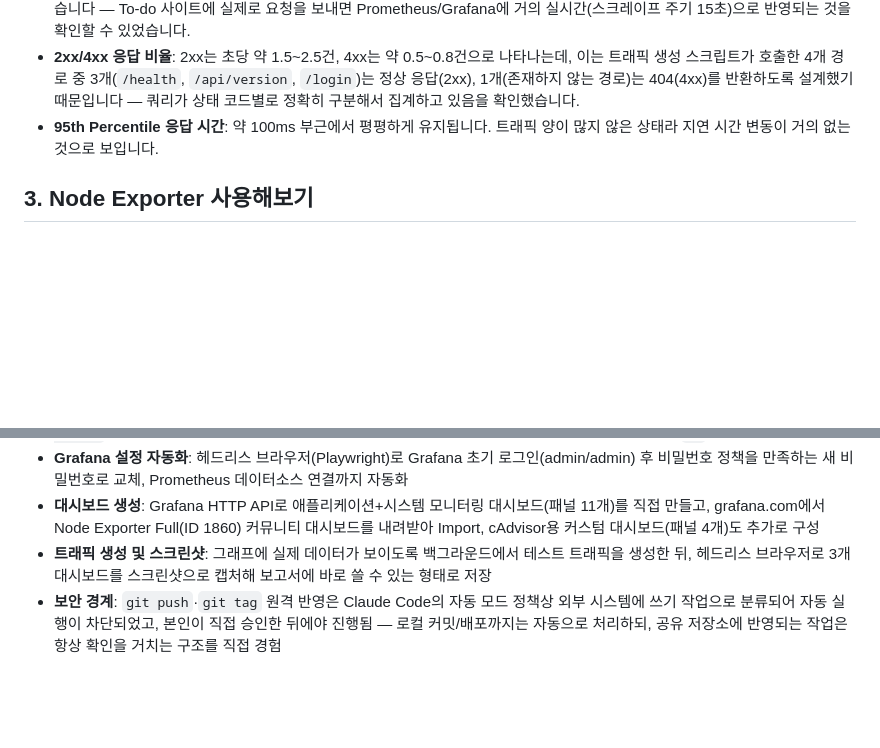
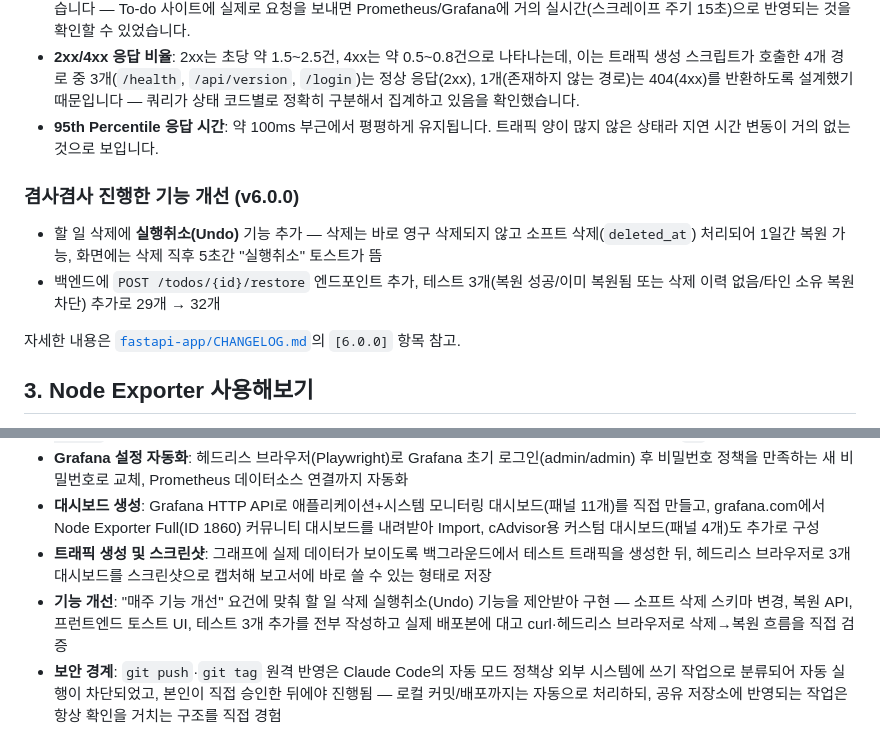
Before and after one commit to kimcanal/FASTAPI-TODOs, a Markdown page: Report/Week7/README.md, 2 parts joined by grey strips. GitHub-like rendering; blank space fills up the shorter version.

Commit message:
Document the v6.0.0 undo-delete feature in the Week 7 report
Co-Authored-By: Claude Sonnet 5 <noreply@anthropic.com>

```diff
--- a/Report/Week7/README.md
+++ b/Report/Week7/README.md
@@ -25,6 +25,13 @@
 - **2xx/4xx 응답 비율**: 2xx는 초당 약 1.5~2.5건, 4xx는 약 0.5~0.8건으로 나타나는데, 이는 트래픽 생성 스크립트가 호출한 4개 경로 중 3개(`/health`, `/api/version`, `/login`)는 정상 응답(2xx), 1개(존재하지 않는 경로)는 404(4xx)를 반환하도록 설계했기 때문입니다 — 쿼리가 상태 코드별로 정확히 구분해서 집계하고 있음을 확인했습니다.
 - **95th Percentile 응답 시간**: 약 100ms 부근에서 평평하게 유지됩니다. 트래픽 양이 많지 않은 상태라 지연 시간 변동이 거의 없는 것으로 보입니다.
 
+### 겸사겸사 진행한 기능 개선 (v6.0.0)
+
+- 할 일 삭제에 **실행취소(Undo)** 기능 추가 — 삭제는 바로 영구 삭제되지 않고 소프트 삭제(`deleted_at`) 처리되어 1일간 복원 가능, 화면에는 삭제 직후 5초간 "실행취소" 토스트가 뜸
+- 백엔드에 `POST /todos/{id}/restore` 엔드포인트 추가, 테스트 3개(복원 성공/이미 복원됨 또는 삭제 이력 없음/타인 소유 복원 차단) 추가로 29개 → 32개
+
+자세한 내용은 [`fastapi-app/CHANGELOG.md`](../../fastapi-app/CHANGELOG.md)의 `[6.0.0]` 항목 참고.
+
 ## 3. Node Exporter 사용해보기
 
 Grafana 공식 커뮤니티 대시보드 **Node Exporter Full**(ID 1860, grafana.com)을 Import해서 사용했습니다. CPU Busy 6.5%, RAM Used 56.8%, 서버 가동 시간(Uptime) 6주 등 호스트 시스템 전반의 상태를 게이지와 시계열 그래프로 한눈에 볼 수 있었습니다.
@@ -49,6 +56,7 @@ Grafana 공식 커뮤니티 대시보드 **Node Exporter Full**(ID 1860, grafana
 - **Grafana 설정 자동화**: 헤드리스 브라우저(Playwright)로 Grafana 초기 로그인(admin/admin) 후 비밀번호 정책을 만족하는 새 비밀번호로 교체, Prometheus 데이터소스 연결까지 자동화
 - **대시보드 생성**: Grafana HTTP API로 애플리케이션+시스템 모니터링 대시보드(패널 11개)를 직접 만들고, grafana.com에서 Node Exporter Full(ID 1860) 커뮤니티 대시보드를 내려받아 Import, cAdvisor용 커스텀 대시보드(패널 4개)도 추가로 구성
 - **트래픽 생성 및 스크린샷**: 그래프에 실제 데이터가 보이도록 백그라운드에서 테스트 트래픽을 생성한 뒤, 헤드리스 브라우저로 3개 대시보드를 스크린샷으로 캡처해 보고서에 바로 쓸 수 있는 형태로 저장
+- **기능 개선**: "매주 기능 개선" 요건에 맞춰 할 일 삭제 실행취소(Undo) 기능을 제안받아 구현 — 소프트 삭제 스키마 변경, 복원 API, 프런트엔드 토스트 UI, 테스트 3개 추가를 전부 작성하고 실제 배포본에 대고 curl·헤드리스 브라우저로 삭제→복원 흐름을 직접 검증
 - **보안 경계**: `git push`·`git tag` 원격 반영은 Claude Code의 자동 모드 정책상 외부 시스템에 쓰기 작업으로 분류되어 자동 실행이 차단되었고, 본인이 직접 승인한 뒤에야 진행됨 — 로컬 커밋/배포까지는 자동으로 처리하되, 공유 저장소에 반영되는 작업은 항상 확인을 거치는 구조를 직접 경험
 
 ### 소감 (초안 — 본인 말로 수정할 것)
```
